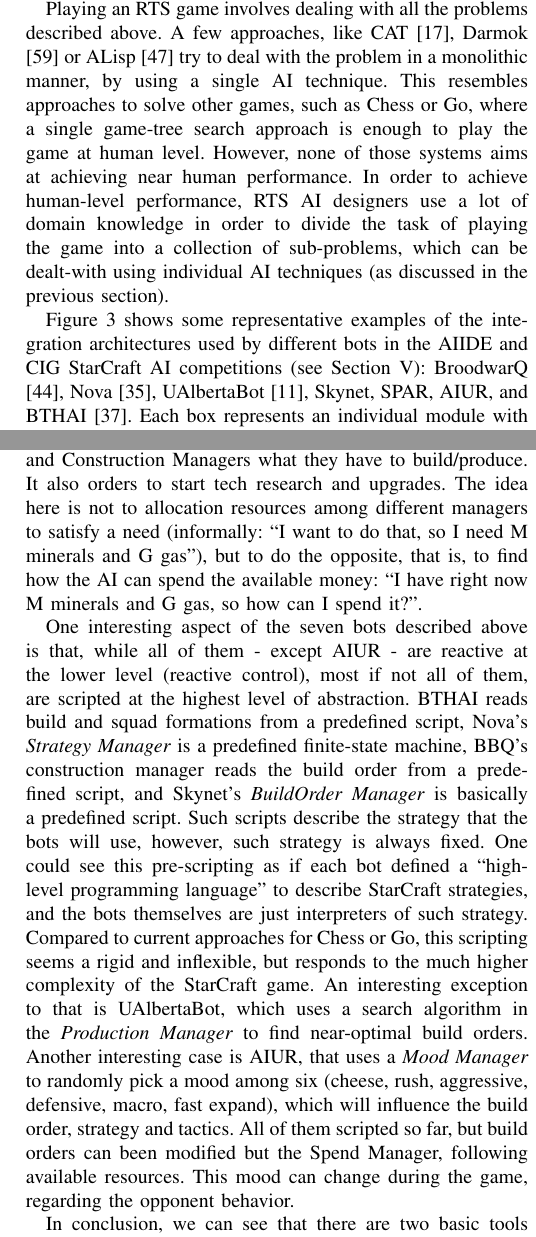
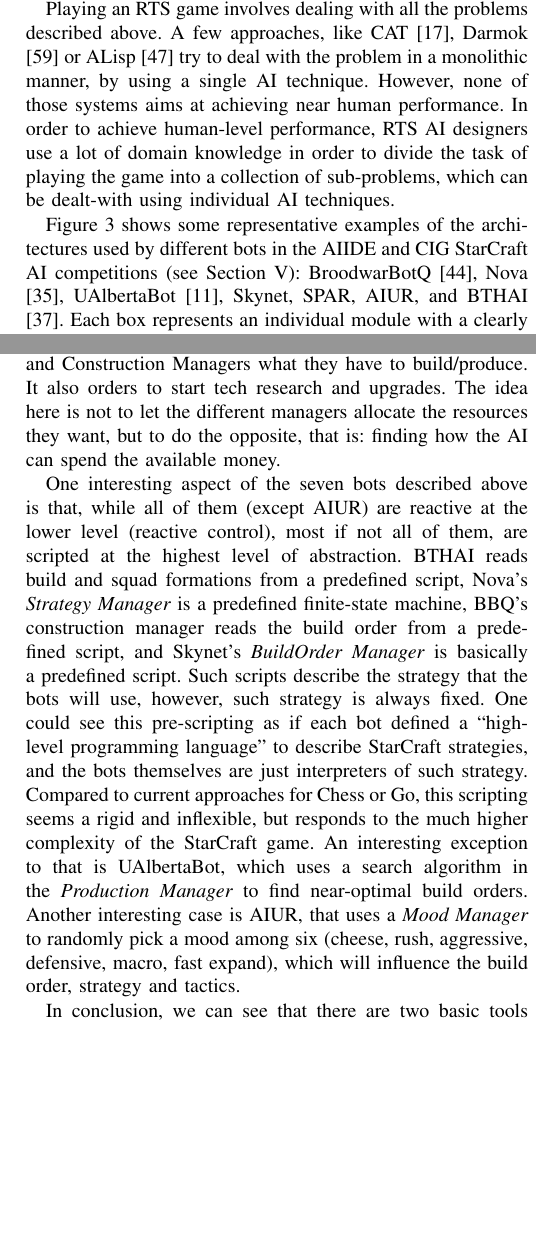
Before and after one commit to syhw/RTS_AI_survey, a LaTeX paper (survey.tex): two parts of the columns of pages 7 and 9 of 18, joined at a grey line, cut so that both start at the same text, the shorter picture padded with empty space. Compiled offline with pdfLaTeX.

Commit message:
Revised Section IV

```diff
--- a/survey.tex
+++ b/survey.tex
@@ -461,7 +461,7 @@
 
 %\subsection{RTS Bot Architectures}\label{sec:integration}
 
-Playing an RTS game involves dealing with all the problems described above. A few approaches, like CAT \cite{LTW}, Darmok \cite{OntanonMSR10} or ALisp \cite{Marthi05} try to deal with the problem in a monolithic manner, by using a single AI technique. This resembles approaches to solve other games, such as Chess or Go, where a single game-tree search approach is enough to play the game at human level. However, none of those systems aims at achieving near human performance. In order to achieve human-level performance, RTS AI designers use a lot of domain knowledge in order to divide the task of playing the game into a collection of sub-problems, which can be dealt-with using individual AI techniques (as discussed in the previous section).
+Playing an RTS game involves dealing with all the problems described above. A few approaches, like CAT \cite{LTW}, Darmok \cite{OntanonMSR10} or ALisp \cite{Marthi05} try to deal with the problem in a monolithic manner, by using a single AI technique. However, none of those systems aims at achieving near human performance. In order to achieve human-level performance, RTS AI designers use a lot of domain knowledge in order to divide the task of playing the game into a collection of sub-problems, which can be dealt-with using individual AI techniques.
 
 \begin{figure*}[ta]
     \centering
@@ -470,7 +470,7 @@
     \label{fig:bot-architecture}
 \end{figure*}
 
-Figure \ref{fig:bot-architecture} shows some representative examples of the integration architectures used by different bots in the AIIDE and CIG StarCraft AI competitions (see Section \ref{sec:competition}): BroodwarQ \cite{SynnaeveMicroCig11}, Nova \cite{uriarte2012kiting}, UAlbertaBot \cite{churchill2011build}, Skynet, SPAR, AIUR, and BTHAI \cite{Hagelback12}. Each box represents an individual module with a clearly defined task (only modules with a black background can send actions directly to StarCraft). Dashed arrows represent data flow, and solid arrows represent control (when a module can command another module to perform some task). For example, we can see how SPAR is divided in two sets of modules: {\em situation analysis} and {\em decision making}, the first with three modules dedicated to analyze the current situation of the game, and the later with 4 modules dedicated to exploit that information to decide what to do. We can see how the decision making aspect of SPAR is organized hierarchically, with the higher-level module ({\em strategic decision}) issuing commands to the next module ({\em tactical decision}), which sends commands to the next module ({\em action implementation}), and so on. Only the lower-level modules can send actions directly to StarCraft.
+Figure \ref{fig:bot-architecture} shows some representative examples of the architectures used by different bots in the AIIDE and CIG StarCraft AI competitions (see Section \ref{sec:competition}): BroodwarBotQ \cite{SynnaeveMicroCig11}, Nova \cite{uriarte2012kiting}, UAlbertaBot \cite{churchill2011build}, Skynet, SPAR, AIUR, and BTHAI \cite{Hagelback12}. Each box represents an individual module with a clearly defined task (only modules with a black background can send actions directly to StarCraft). Dashed arrows represent data flow, and solid arrows represent control (when a module can command another module to perform some task). For example, we can see how SPAR is divided in two sets of modules: {\em situation analysis} and {\em decision making}. Situation analysis in SPAR has three modules dedicated to analyze the current situation of the game. Decision making in SPAR is done through four hierarchically organized modules, with the higher-level module ({\em strategic decision}) issuing commands to the next module ({\em tactical decision}), which sends commands to the next module ({\em action implementation}), and so on. Only the two lower-level modules can send actions directly to StarCraft.
 
 On the other hand, bots such as Nova or BroodwarBotQ (BBQ) only use a hierarchical organization for {\em micro-management} (controlling the attack units), but use a decentralized organization for the rest of the bot. In Nova and BBQ, there is a collection of modules that control different aspects of the game (workers, production, construction, etc.). These modules can all send actions directly to StarCraft. In Nova those modules coordinate mostly through writing data in a shared blackboard, and in BBQ they coordinate only when they have to use a shared resource (unit) by means of an arbitrator.
 
@@ -560,14 +560,11 @@
 available  resources and  timing,  AIUR's {\em  Spend Manager}  orders
 Base,  Production   and  Construction  Managers  what   they  have  to
 build/produce. It also orders to start tech research and upgrades. The
-idea here is  not to allocation resources among  different managers to
-satisfy a need (informally: ``I want  to do that, so I need M minerals
-and G gas''), but to do the  opposite, that is, to find how the AI can
-spend the available money: ``I have right now M minerals and G gas, so
-how can I spend it?''.
+idea here is not to let the different managers allocate the resources they want, but to do the opposite, that is: finding how the AI can
+spend the available money.
 
 One  interesting aspect  of the  seven bots  described above  is that,
-while all  of them  - except AIUR  - are  reactive at the  lower level
+while all  of them (except AIUR) are  reactive at the  lower level
 (reactive  control), most  if not  all of  them, are  scripted  at the
 highest level  of abstraction. BTHAI reads build  and squad formations
 from  a  predefined  script,   Nova's  {\em  Strategy  Manager}  is  a
@@ -586,8 +583,6 @@
 interesting case is  AIUR, that uses a {\em  Mood Manager} to randomly
 pick  a mood among  six (cheese,  rush, aggressive,  defensive, macro,
 fast  expand), which  will  influence the  build  order, strategy  and
-tactics.  All of  them  scripted so  far,  but build  orders can  been
-modified but  the Spend Manager, following  available resources.  This
-mood can change during the game, regarding the opponent behavior.
+tactics. % All of  them  scripted so  far,  but build  orders can  been modified but  the Spend Manager, following  available resources.  This mood can change during the game, regarding the opponent behavior.
 
 In conclusion, we can see that there are two basic tools that can be used in an integration architecture: abstraction and divide-and-conquer, which are widely used by the existing StarCraft bots. For space reasons, we do not include an exhaustive comparison of the architectures of all the participating bots. Some other bots have been documented by their authors, such as SCAIL \cite{YoungSCAIL} or QUORUM \cite{young2012evolutionary}.
```
Also changed, not shown: survey.pdf, survey.tex (10 more changed lines).
